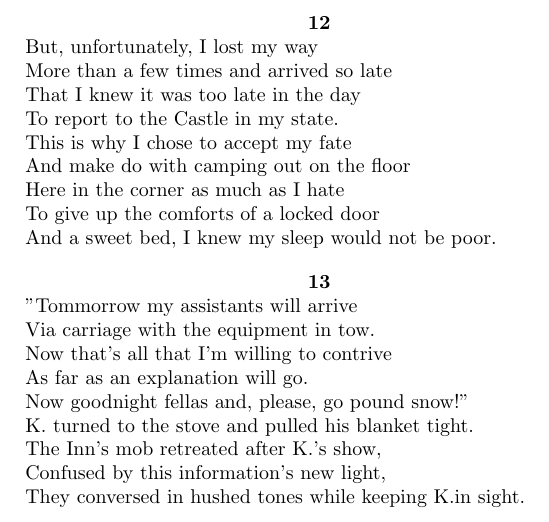
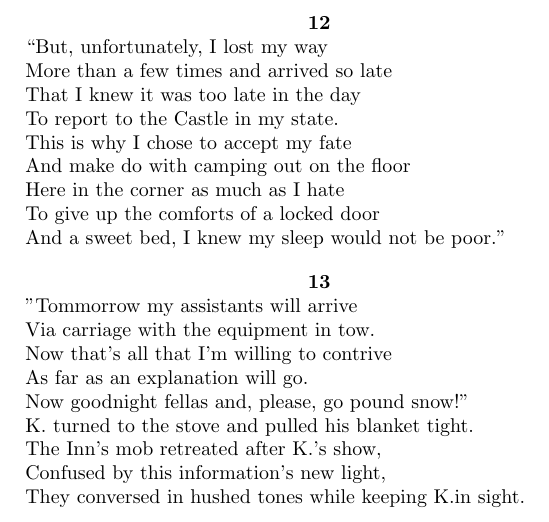
Before and after one commit to shadgregory/palace, a LaTeX document (palace.tex): part of page 4 of 5, cut so that both start at the same text. Compiled offline with pdfLaTeX.

Commit message:
stanza 12 should be in quotes

```diff
--- a/castle.tex
+++ b/palace.tex
@@ -165,7 +165,7 @@ He cried, "Castle you say? But there was not one in sight."
   \begin{center}
     \textbf{12} \\
   \end{center}
-  But, unfortunately, I lost my way \\
+  ``But, unfortunately, I lost my way \\
   More than a few times and arrived so late \\
   That I knew it was too late in the day \\
   To report to the Castle in my state. \\
@@ -173,7 +173,7 @@ He cried, "Castle you say? But there was not one in sight."
   And make do with camping out on the floor \\
   Here in the corner as much as I hate \\
   To give up the comforts of a locked door \\
-  And a sweet bed, I knew my sleep would not be poor.
+  And a sweet bed, I knew my sleep would not be poor.''
 \end{verse}
 \begin{verse}
   \begin{center}
```
Also changed, not shown: palace.pdf (added), 2 other files.
